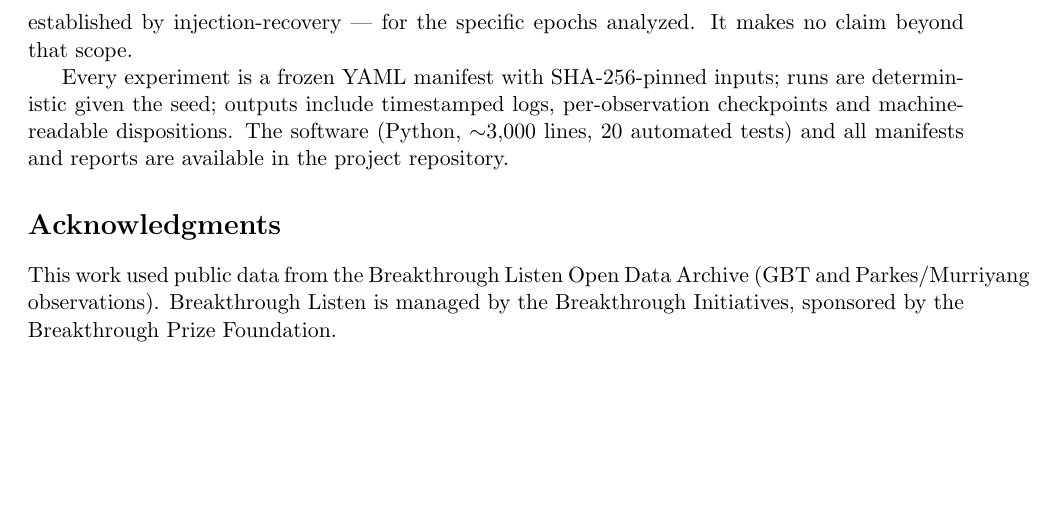
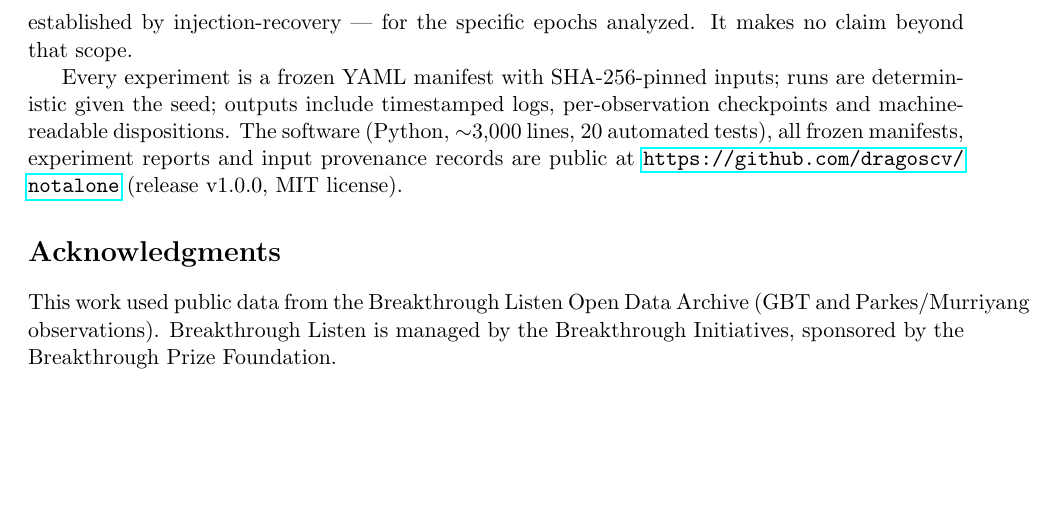
Before and after one commit to dragos-catalin/notalone, a LaTeX paper (paper/pulsarnet-methods-note.tex): part of page 4 of 4, cut so that both start at the same text. Compiled offline with pdfLaTeX.

Commit message:
docs(paper): pin public repo URL, ignore local TeX artifacts

```diff
--- a/paper/pulsarnet-methods-note.tex
+++ b/paper/pulsarnet-methods-note.tex
@@ -184,8 +184,9 @@ beyond that scope.
 Every experiment is a frozen YAML manifest with SHA-256-pinned inputs;
 runs are deterministic given the seed; outputs include timestamped logs,
 per-observation checkpoints and machine-readable dispositions. The software
-(Python, ${\sim}$3{,}000 lines, 20 automated tests) and all manifests and
-reports are available in the project repository.
+(Python, ${\sim}$3{,}000 lines, 20 automated tests), all frozen manifests,
+experiment reports and input provenance records are public at
+\url{https://github.com/dragoscv/notalone} (release v1.0.0, MIT license).
 
 \section*{Acknowledgments}
 This work used public data from the Breakthrough Listen Open Data Archive
```
Also changed, not shown: 1 other file.
